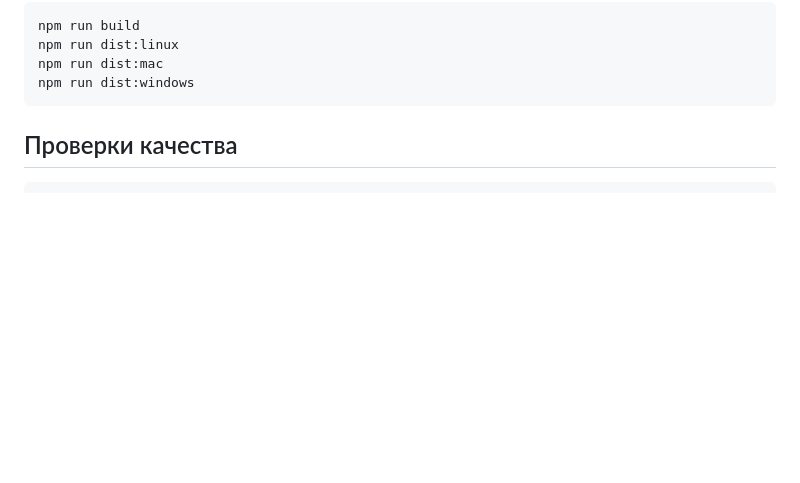
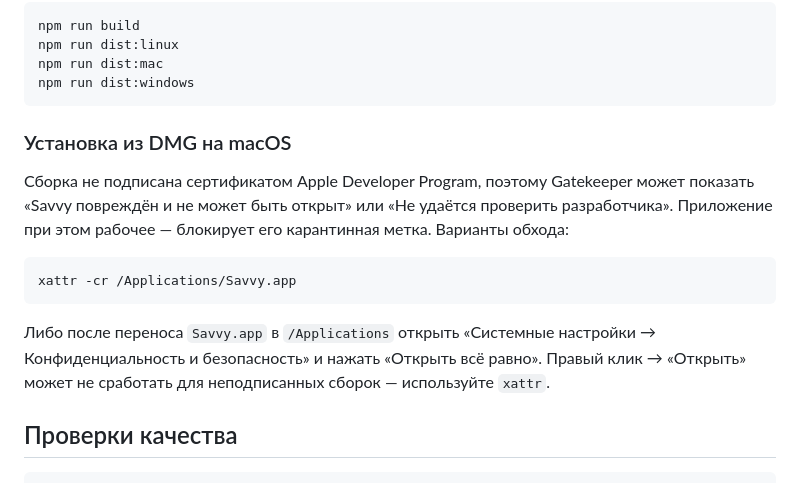
Before and after one commit to Alamonall/Savvy, a Markdown page: README.md, the part around the change. GitHub-like rendering; blank space fills up the shorter version.

Commit message:
docs(readme): add gatekeeper workaround for unsigned mac dmg

````diff
--- a/README.md
+++ b/README.md
@@ -31,6 +31,22 @@ npm run dist:linux
 npm run dist:mac
 npm run dist:windows
 ```
+
+### Установка из DMG на macOS
+
+Сборка не подписана сертификатом Apple Developer Program, поэтому Gatekeeper
+может показать «Savvy повреждён и не может быть открыт» или «Не удаётся
+проверить разработчика». Приложение при этом рабочее — блокирует его карантинная
+метка. Варианты обхода:
+
+```bash
+xattr -cr /Applications/Savvy.app
+```
+
+Либо после переноса `Savvy.app` в `/Applications` открыть
+«Системные настройки → Конфиденциальность и безопасность» и нажать
+«Открыть всё равно». Правый клик → «Открыть» может не сработать для
+неподписанных сборок — используйте `xattr`.
 
 ## Проверки качества
 
````
